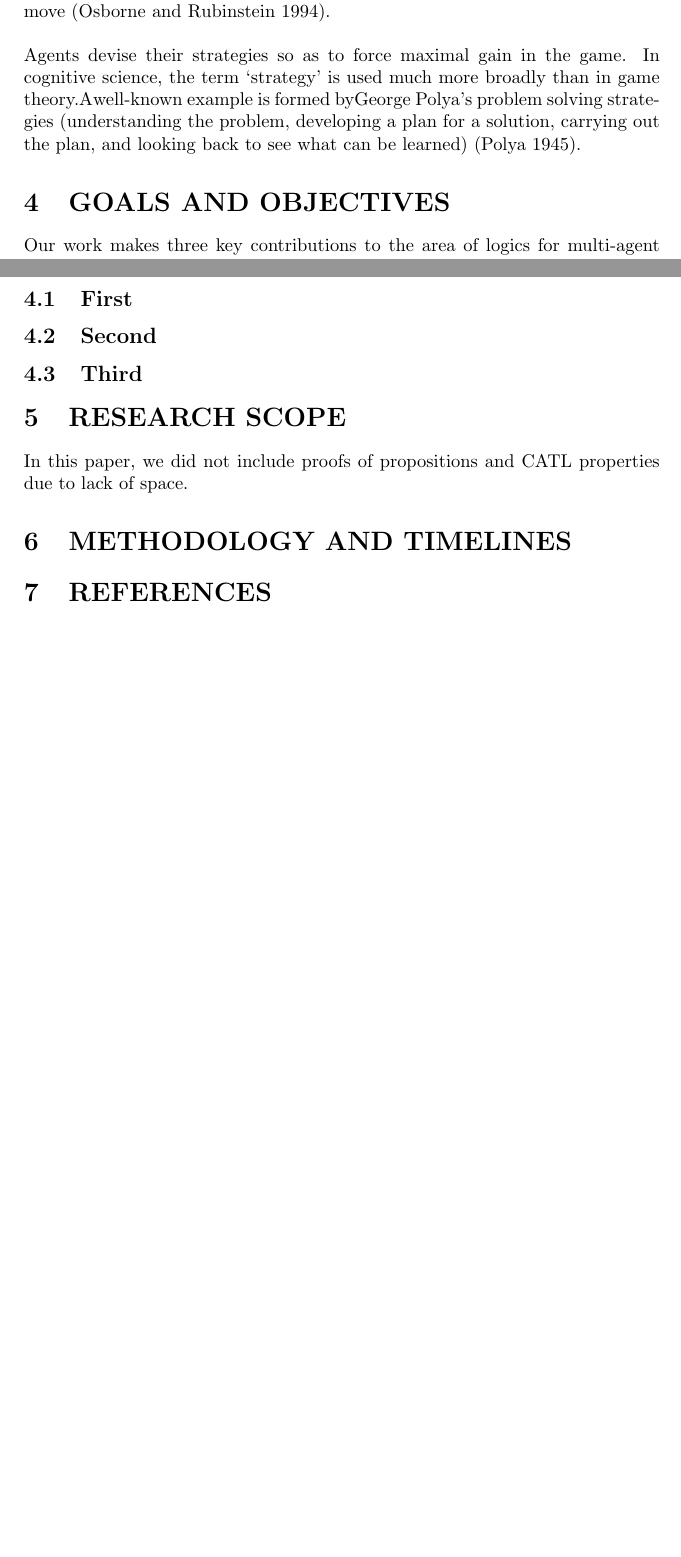
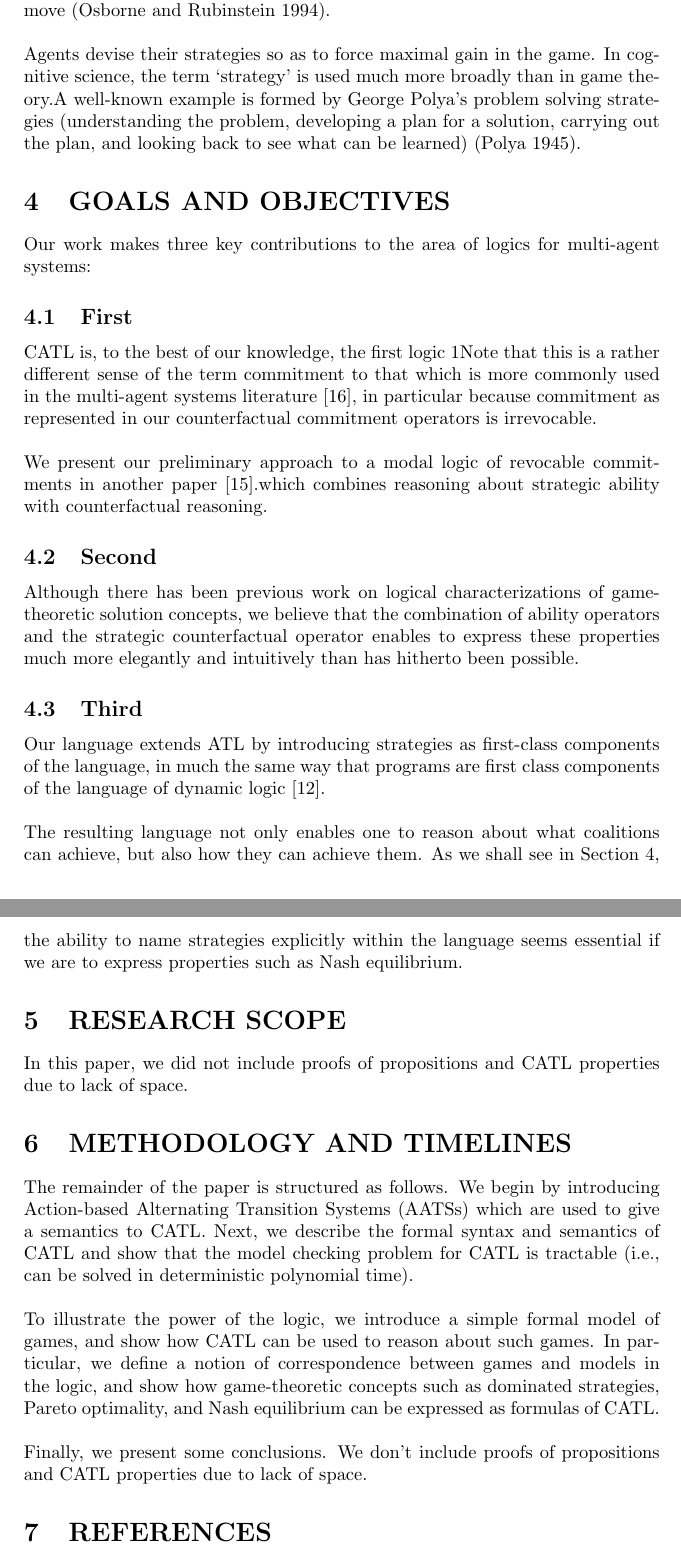
Before and after one commit to kabugoivan/Research-Concept-Paper, a LaTeX document (conceptpaper.tex): two parts of pages 1 and 2 of 2 before the commit and two parts of pages 2 and 3 of 3 after it, joined at a grey line, cut so that both start at the same text, the shorter picture padded with empty space. Compiled offline with pdfLaTeX.

Commit message:
Add files via upload

```diff
--- a/conceptpaper.tex
+++ b/conceptpaper.tex
@@ -18,25 +21,30 @@ from the set of histories (sequences of events) at each stage of the game to the
 actions of the player when it is supposed to make a move (Osborne and Rubinstein
 1994).\\\\ Agents devise their strategies so as to force maximal gain in the game.
 In cognitive science, the term ‘strategy’ is used much more broadly than in game
-theory.Awell-known example is formed byGeorge Polya’s problem solving strategies
+theory.A well-known example is formed by George Polya’s problem solving strategies
 (understanding the problem, developing a plan for a solution, carrying out the plan, and
 looking back to see what can be learned) (Polya 1945).
 
-
-
 \section{GOALS AND OBJECTIVES}
-Our work makes three key contributions to the area of logics for multi-agent systems:
-\subsection{First}
+	Our work makes three key contributions to the area of logics for multi-agent systems:
+	\subsection{First}
+ CATL is, to the best of our knowledge, the first logic 1Note that this is a rather different sense of the term commitment to that which is more commonly used in the multi-agent systems literature [16], in particular because commitment as represented in our counterfactual commitment operators is irrevocable.\\\\ We present our preliminary approach to a modal logic of revocable commitments
+ in another paper [15].which combines reasoning about strategic ability with counterfactual
+ reasoning.
 
 \subsection{Second}
+Although there has been previous work on logical characterizations of game-theoretic solution concepts, we believe that the combination of ability operators and the strategic counterfactual operator enables to express these properties much more elegantly and intuitively than has hitherto been possible.
 
 \subsection{Third}
+Our language extends ATL by introducing strategies as first-class components of the language, in much the same way that programs are first class components of the language of dynamic logic [12].\\\\ The resulting language not only enables one to reason about what coalitions can achieve, but also how they can achieve them. As we shall see in Section 4, the ability to name strategies explicitly within the language seems essential if we are to express properties such as Nash equilibrium.
 
 \section{RESEARCH SCOPE}
 In this paper, we did not include proofs of propositions and CATL properties due to lack of space.
 
 
 \section{METHODOLOGY AND TIMELINES}
+The remainder of the paper is structured as follows.
+We begin by introducing Action-based Alternating Transition Systems (AATSs)  which are used to give a semantics to CATL. Next, we describe the formal syntax and semantics of CATL and show that the model checking problem for CATL is tractable (i.e., can be solved in deterministic polynomial time). \\\\To illustrate the power of the logic, we introduce a simple formal model of games, and show how CATL can be used to reason about such games. In particular, we define a notion of correspondence between games and models in the logic, and show how game-theoretic concepts such as dominated strategies, Pareto optimality, and Nash equilibrium can be expressed as formulas of CATL.\\\\ Finally, we present some conclusions. We don’t include proofs of propositions and CATL properties due to lack of space.
 
 \section{REFERENCES}
 
```
Also changed, not shown: conceptpaper.pdf (added), conceptpaper.tex (5 more changed lines).
